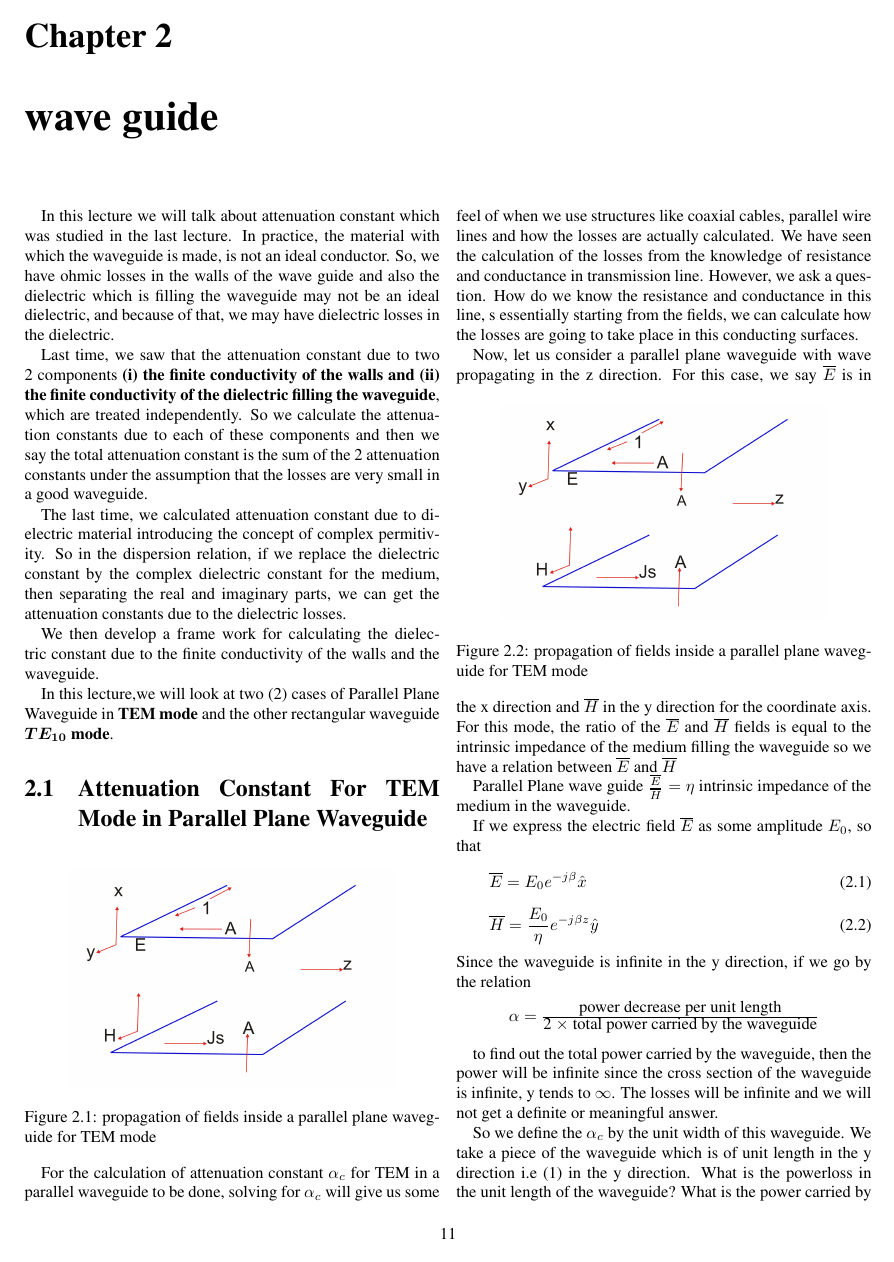
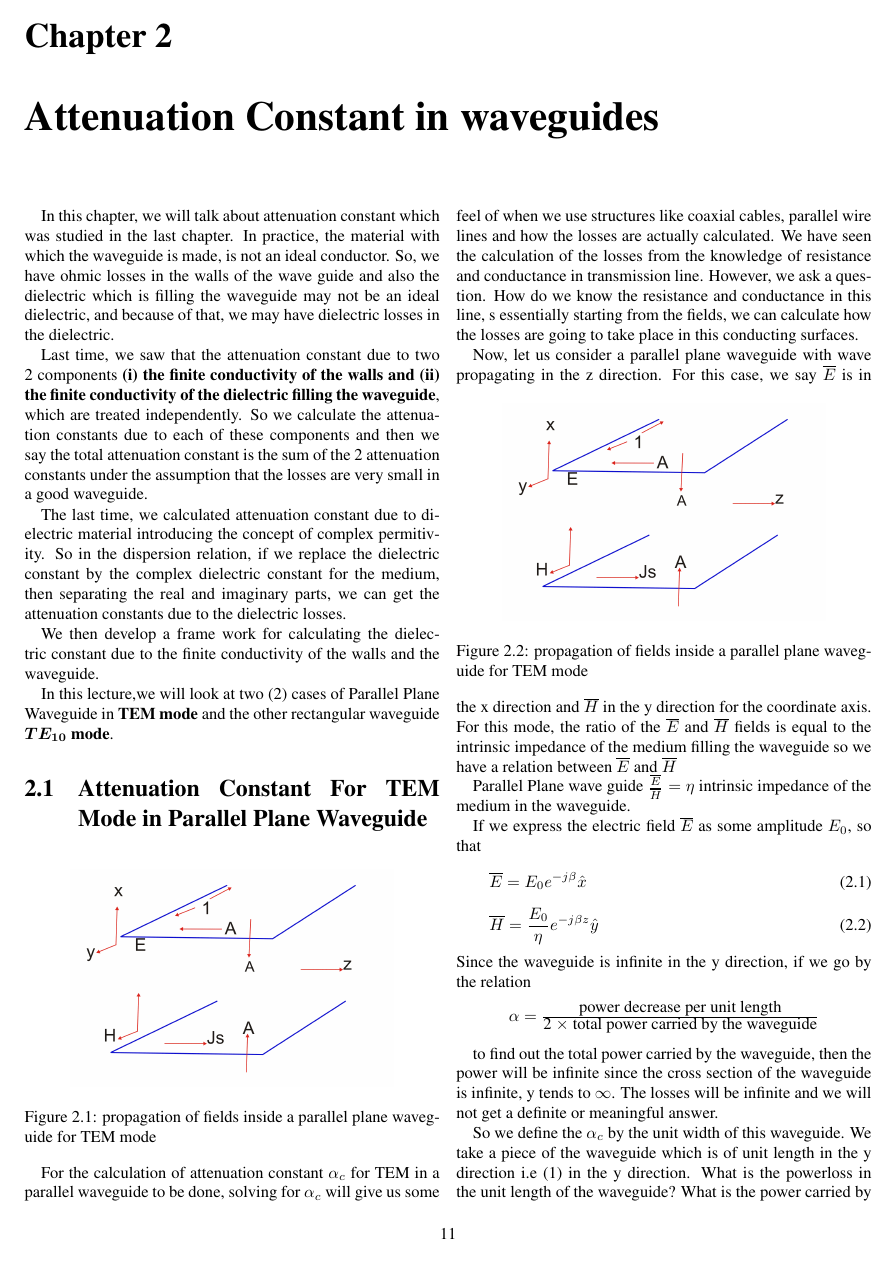
Before and after one commit to AllisonOge/electromagnetism-and-antenna-theory-v2, a LaTeX book (main.tex, which reads TeX_files/chapter42.tex): page 15 of 21. Compiled offline with pdfLaTeX.

Commit message:
chapter rename and minor corrections

```diff
--- a/TeX_files/chapter42.tex
+++ b/TeX_files/chapter42.tex
@@ -1,6 +1,5 @@
-\chapter{wave guide}
-In this lecture we will talk about attenuation constant which was studied in the last lecture. In practice, the material with which the waveguide is made, is not an ideal conductor. So, we have ohmic losses in the walls  of the wave guide and also the dielectric which is filling the waveguide may not be an ideal dielectric, and because of that, we may have dielectric losses in the dielectric.
-
+\chapter{Attenuation Constant in waveguides}
+In this chapter, we will talk about attenuation constant which was studied in the last chapter. In practice, the material with which the waveguide is made, is not an ideal conductor. So, we have ohmic losses in the walls  of the wave guide and also the dielectric which is filling the waveguide may not be an ideal dielectric, and because of that, we may have dielectric losses in the dielectric.
 
 Last time, we saw that the attenuation constant due to two {2} components \textbf{(i) the finite conductivity of the walls and (ii) the finite conductivity of the dielectric filling the waveguide}, which are treated independently. So we calculate the attenuation constants due to each of these components and then we say the total attenuation constant is the sum of the 2 attenuation constants under the assumption that the losses are very small in a good waveguide.
 
```
